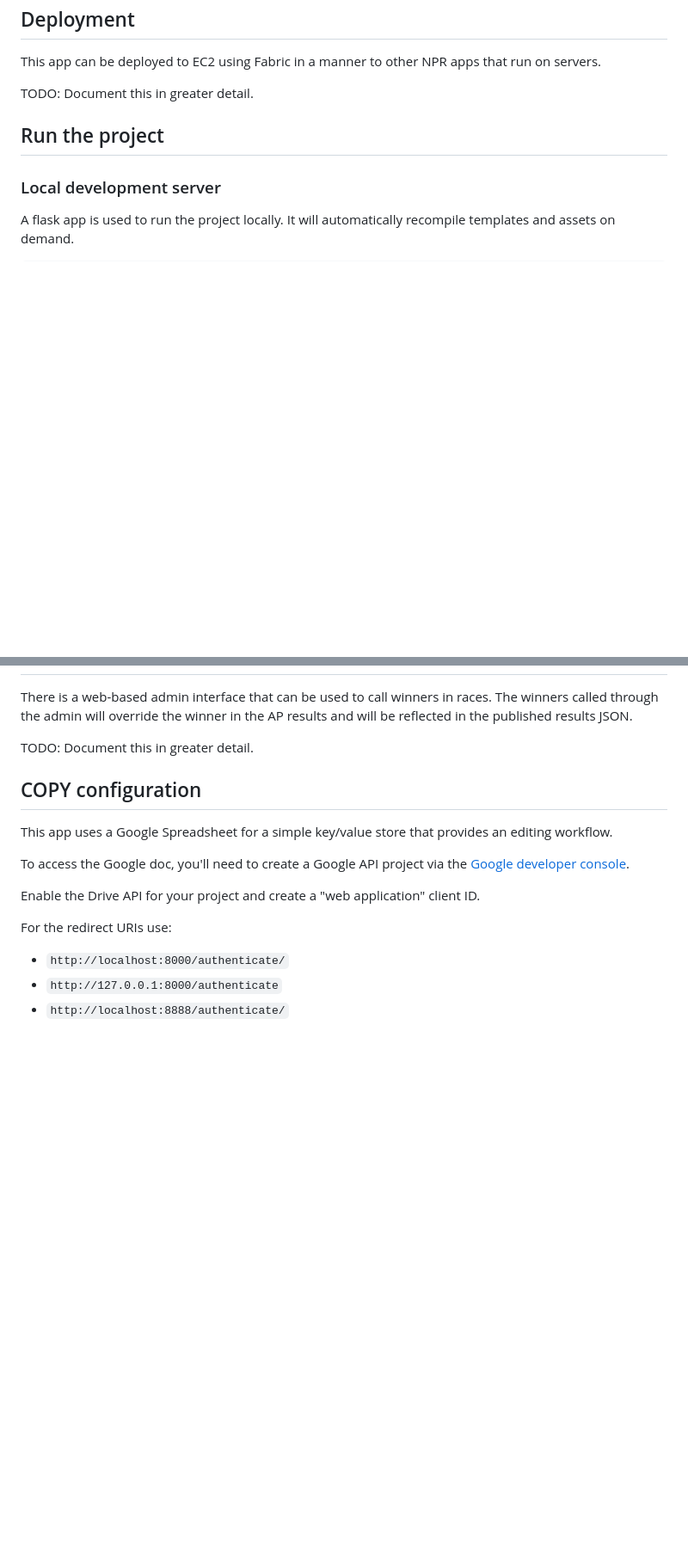
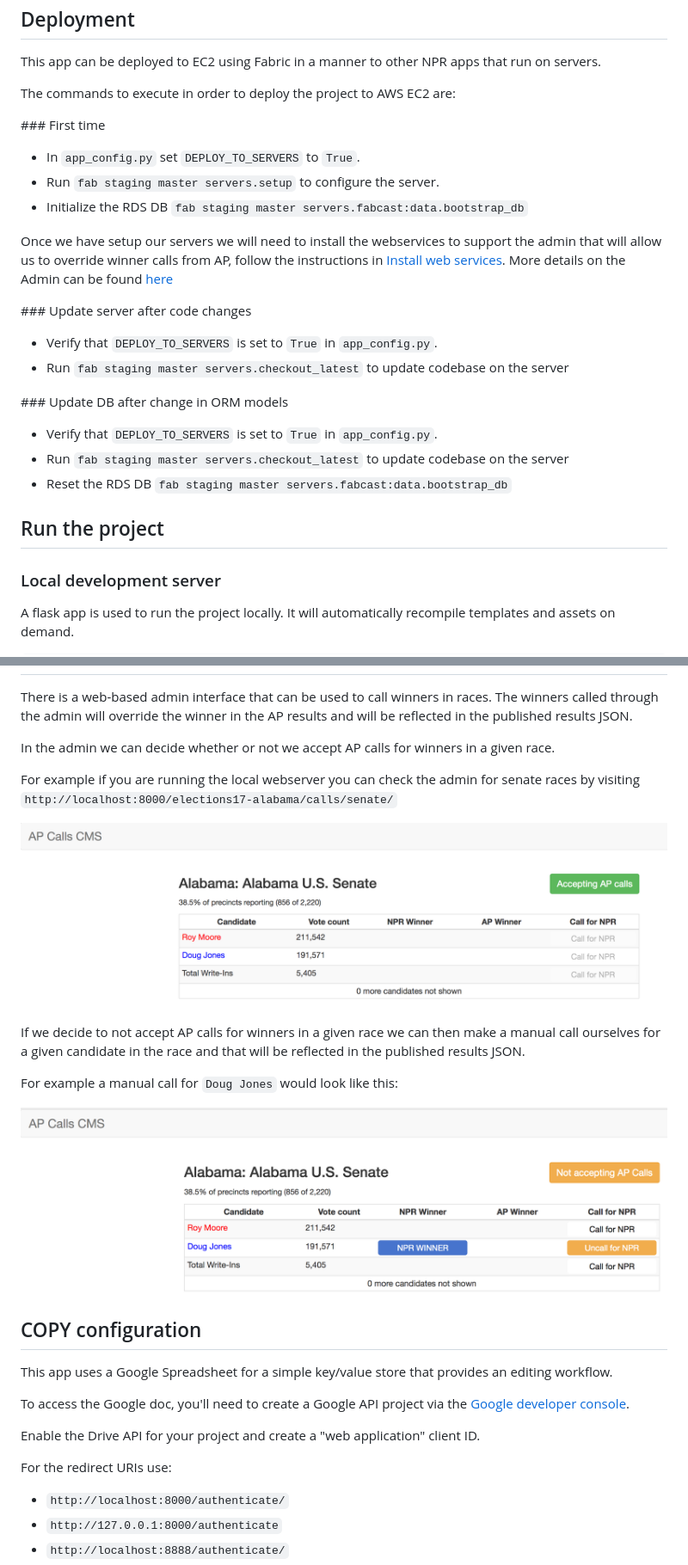
Before and after one commit to nprapps/elections18-general, a Markdown page: README.md, 2 parts joined by grey strips. Shown: that part at 86% size. GitHub-like rendering; pictures changed too: readme-assets/admin1.png (added), readme-assets/admin2.png (added); blank space fills up the shorter version.

Commit message:
add admin and deployment documentation

```diff
--- a/README.md
+++ b/README.md
@@ -410,7 +402,26 @@ Deployment
 
 This app can be deployed to EC2 using Fabric in a manner to other NPR apps that run on servers.
 
-TODO: Document this in greater detail.
+The commands to execute in order to deploy the project to AWS EC2 are:
+
+### First time
+
+* In ``app_config.py`` set ``DEPLOY_TO_SERVERS`` to ``True``.
+* Run ``fab staging master servers.setup`` to configure the server.
+* Initialize the RDS DB ``fab staging master servers.fabcast:data.bootstrap_db``
+
+Once we have setup our servers we will need to install the webservices to support the admin that will allow us to override winner calls from AP, follow the instructions in [Install web services](#install-web-services). More details on the Admin can be found [here](#admin-interface)
+
+### Update server after code changes
+
+* Verify that ``DEPLOY_TO_SERVERS`` is set to ``True`` in ``app_config.py``.
+* Run ``fab staging master servers.checkout_latest`` to update codebase on the server
+
+### Update DB after change in ORM models
+
+* Verify that ``DEPLOY_TO_SERVERS`` is set to ``True`` in ``app_config.py``.
+* Run ``fab staging master servers.checkout_latest`` to update codebase on the server
+* Reset the RDS DB ``fab staging master servers.fabcast:data.bootstrap_db``
 
 Run the project
 ---------------
@@ -445,7 +456,21 @@ Admin interface
 
 There is a web-based admin interface that can be used to call winners in races. The winners called through the admin will override the winner in the AP results and will be reflected in the published results JSON.
 
-TODO: Document this in greater detail.
+In the admin we can decide whether or not we accept AP calls for winners in a given race.
+
+For example if you are running the local webserver you can check the admin for senate races by visiting `http://localhost:8000/elections17-alabama/calls/senate/`
+
+![screenshot Admin][screenshot]
+
+If we decide to not accept AP calls for winners in a given race we can then make a manual call ourselves for a given candidate in the race and that will be reflected in the published results JSON.
+
+For example a manual call for `Doug Jones` would look like this:
+
+![screenshot manual call][manual]
+
+[screenshot]: readme-assets/admin1.png
+[manual]: readme-assets/admin2.png
+
 
 COPY configuration
 ------------------
```
Also changed, not shown: other parts of README.md (+1 -69 lines).
